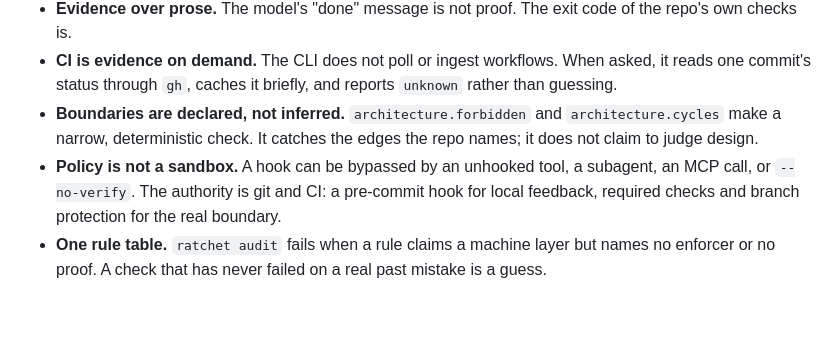
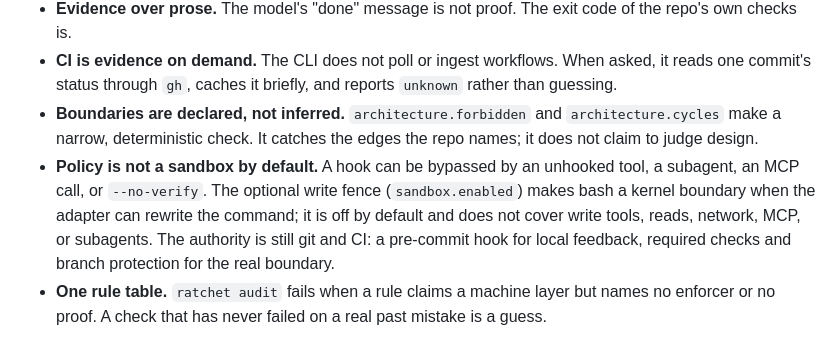
Before and after one commit to shivam2014/ratchet, a Markdown page: README.md, the part around the change. GitHub-like rendering; blank space fills up the shorter version.

Commit message:
docs: keep the optional fence in the design principles

```diff
--- a/README.md
+++ b/README.md
@@ -260,7 +260,7 @@ In a repo with `.ratchet/config.json`, a write with no live contract is denied,
 - **Evidence over prose.** The model's "done" message is not proof. The exit code of the repo's own checks is.
 - **CI is evidence on demand.** The CLI does not poll or ingest workflows. When asked, it reads one commit's status through `gh`, caches it briefly, and reports `unknown` rather than guessing.
 - **Boundaries are declared, not inferred.** `architecture.forbidden` and `architecture.cycles` make a narrow, deterministic check. It catches the edges the repo names; it does not claim to judge design.
-- **Policy is not a sandbox.** A hook can be bypassed by an unhooked tool, a subagent, an MCP call, or `--no-verify`. The authority is git and CI: a pre-commit hook for local feedback, required checks and branch protection for the real boundary.
+- **Policy is not a sandbox by default.** A hook can be bypassed by an unhooked tool, a subagent, an MCP call, or `--no-verify`. The optional write fence (`sandbox.enabled`) makes bash a kernel boundary when the adapter can rewrite the command; it is off by default and does not cover write tools, reads, network, MCP, or subagents. The authority is still git and CI: a pre-commit hook for local feedback, required checks and branch protection for the real boundary.
 - **One rule table.** `ratchet audit` fails when a rule claims a machine layer but names no enforcer or no proof. A check that has never failed on a real past mistake is a guess.
 
 ## State
```
